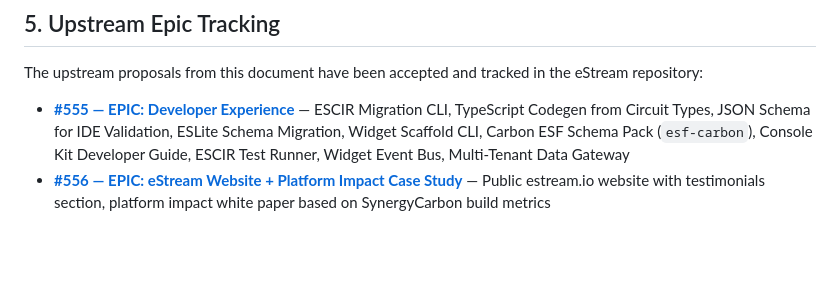
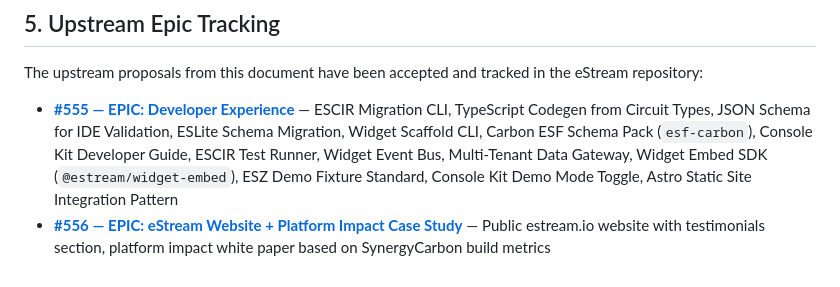
Before and after one commit to synergycarbon/povc-carbon, a Markdown page: docs/ESTREAM_DEVELOPER_FEEDBACK.md, the part around the change. Drawn GitHub-style; blank space fills up the shorter version.

Commit message:
docs: update epic tracking with additional upstream items (3.7-3.10)
Add Widget Embed SDK, ESZ Demo Fixture Standard, Console Kit Demo Mode
Toggle, and Astro Integration Pattern to the #555 epic reference list.

```diff
--- a/docs/ESTREAM_DEVELOPER_FEEDBACK.md
+++ b/docs/ESTREAM_DEVELOPER_FEEDBACK.md
@@ -170,5 +170,5 @@ The additional work on the marketing website, ESZ demo fixtures, and console dem
 
 The upstream proposals from this document have been accepted and tracked in the eStream repository:
 
-- **[#555 — EPIC: Developer Experience](https://github.com/polyquantum/estream-io/issues/555)** — ESCIR Migration CLI, TypeScript Codegen from Circuit Types, JSON Schema for IDE Validation, ESLite Schema Migration, Widget Scaffold CLI, Carbon ESF Schema Pack (`esf-carbon`), Console Kit Developer Guide, ESCIR Test Runner, Widget Event Bus, Multi-Tenant Data Gateway
+- **[#555 — EPIC: Developer Experience](https://github.com/polyquantum/estream-io/issues/555)** — ESCIR Migration CLI, TypeScript Codegen from Circuit Types, JSON Schema for IDE Validation, ESLite Schema Migration, Widget Scaffold CLI, Carbon ESF Schema Pack (`esf-carbon`), Console Kit Developer Guide, ESCIR Test Runner, Widget Event Bus, Multi-Tenant Data Gateway, Widget Embed SDK (`@estream/widget-embed`), ESZ Demo Fixture Standard, Console Kit Demo Mode Toggle, Astro Static Site Integration Pattern
 - **[#556 — EPIC: eStream Website + Platform Impact Case Study](https://github.com/polyquantum/estream-io/issues/556)** — Public estream.io website with testimonials section, platform impact white paper based on SynergyCarbon build metrics
```
